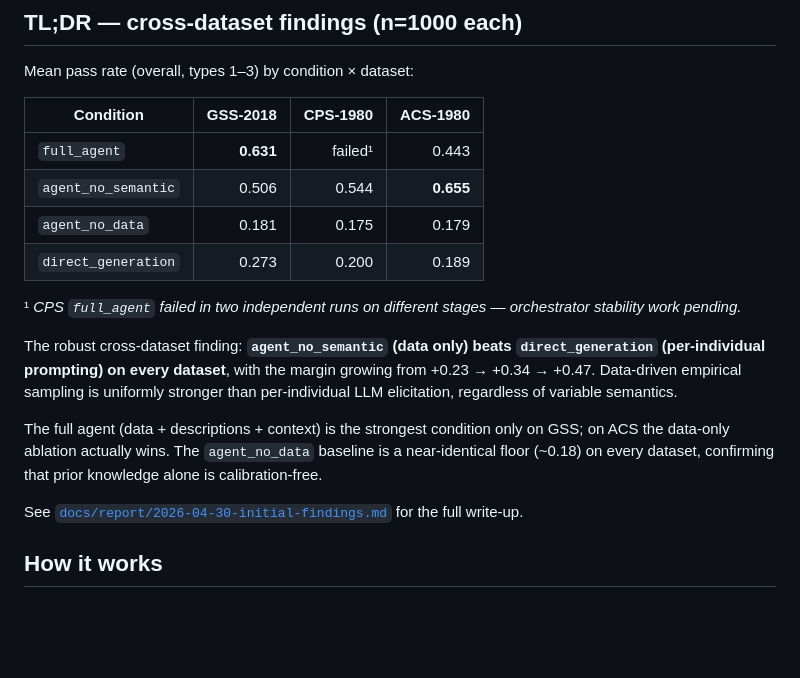
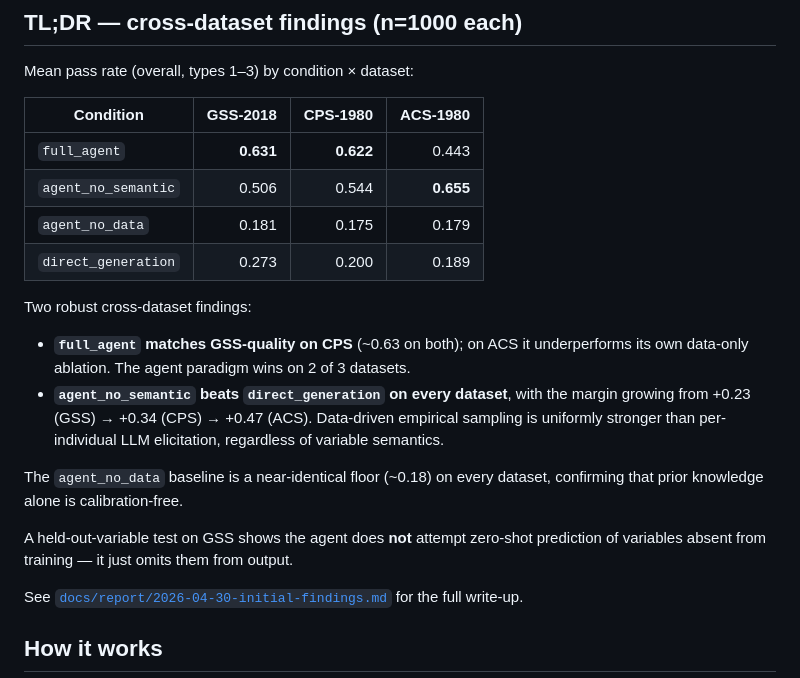
Before and after one commit to houx15/SSDataAgent, a Markdown page: README.md, the part around the change. GitHub-like rendering; blank space fills up the shorter version.

```diff
--- a/README.md
+++ b/README.md
@@ -10,16 +10,19 @@ Mean pass rate (overall, types 1–3) by condition × dataset:
 
 | Condition | GSS-2018 | CPS-1980 | ACS-1980 |
 |---|---:|---:|---:|
-| `full_agent` | **0.631** | failed¹ | 0.443 |
+| `full_agent` | **0.631** | **0.622** | 0.443 |
 | `agent_no_semantic` | 0.506 | 0.544 | **0.655** |
 | `agent_no_data` | 0.181 | 0.175 | 0.179 |
 | `direct_generation` | 0.273 | 0.200 | 0.189 |
 
-¹ *CPS `full_agent` failed in two independent runs on different stages — orchestrator stability work pending.*
+Two robust cross-dataset findings:
 
-The robust cross-dataset finding: **`agent_no_semantic` (data only) beats `direct_generation` (per-individual prompting) on every dataset**, with the margin growing from +0.23 → +0.34 → +0.47. Data-driven empirical sampling is uniformly stronger than per-individual LLM elicitation, regardless of variable semantics.
+- **`full_agent` matches GSS-quality on CPS** (~0.63 on both); on ACS it underperforms its own data-only ablation. The agent paradigm wins on 2 of 3 datasets.
+- **`agent_no_semantic` beats `direct_generation` on every dataset**, with the margin growing from +0.23 (GSS) → +0.34 (CPS) → +0.47 (ACS). Data-driven empirical sampling is uniformly stronger than per-individual LLM elicitation, regardless of variable semantics.
 
-The full agent (data + descriptions + context) is the strongest condition only on GSS; on ACS the data-only ablation actually wins. The `agent_no_data` baseline is a near-identical floor (~0.18) on every dataset, confirming that prior knowledge alone is calibration-free.
+The `agent_no_data` baseline is a near-identical floor (~0.18) on every dataset, confirming that prior knowledge alone is calibration-free.
+
+A held-out-variable test on GSS shows the agent does **not** attempt zero-shot prediction of variables absent from training — it just omits them from output.
 
 See [`docs/report/2026-04-30-initial-findings.md`](docs/report/2026-04-30-initial-findings.md) for the full write-up.
 
```
Also changed, not shown: docs/report/2026-04-30-initial-findings.md (+37 -13 lines).
